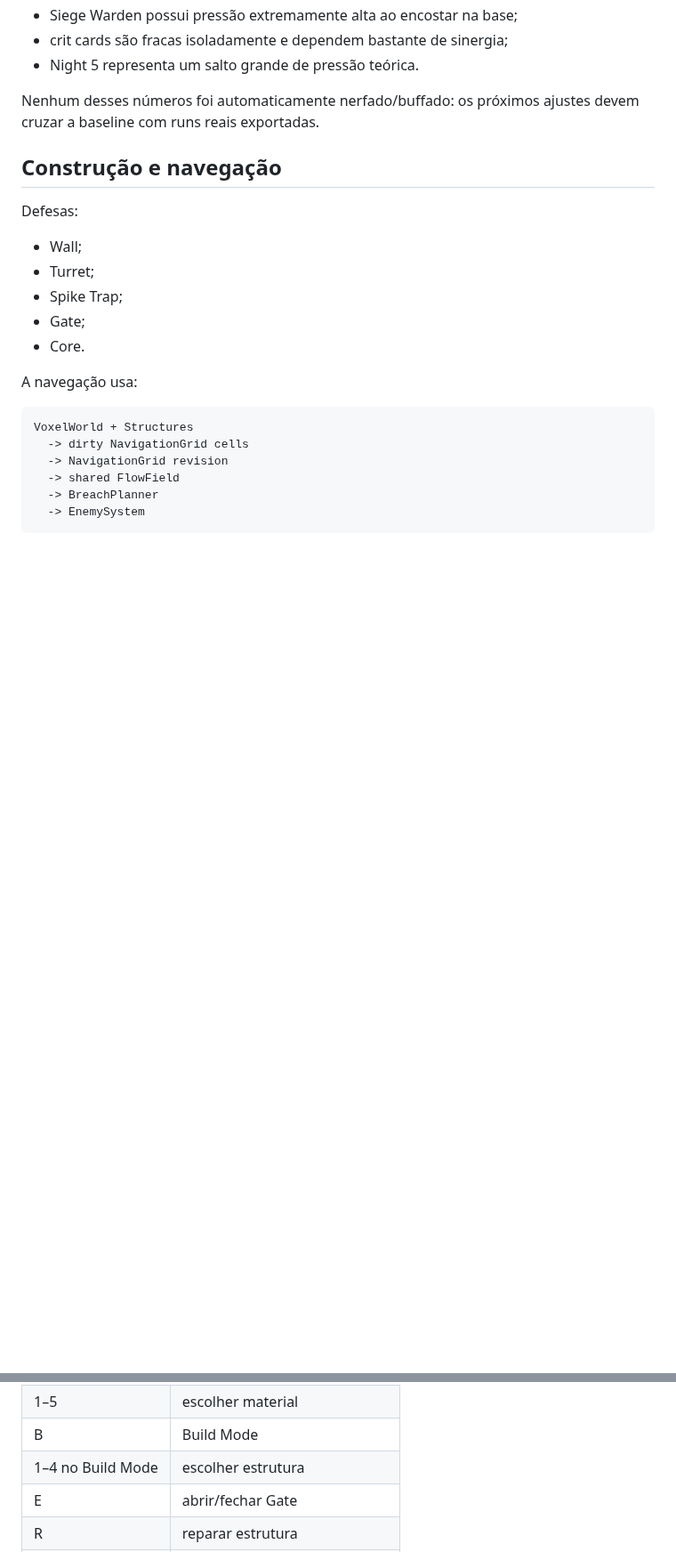
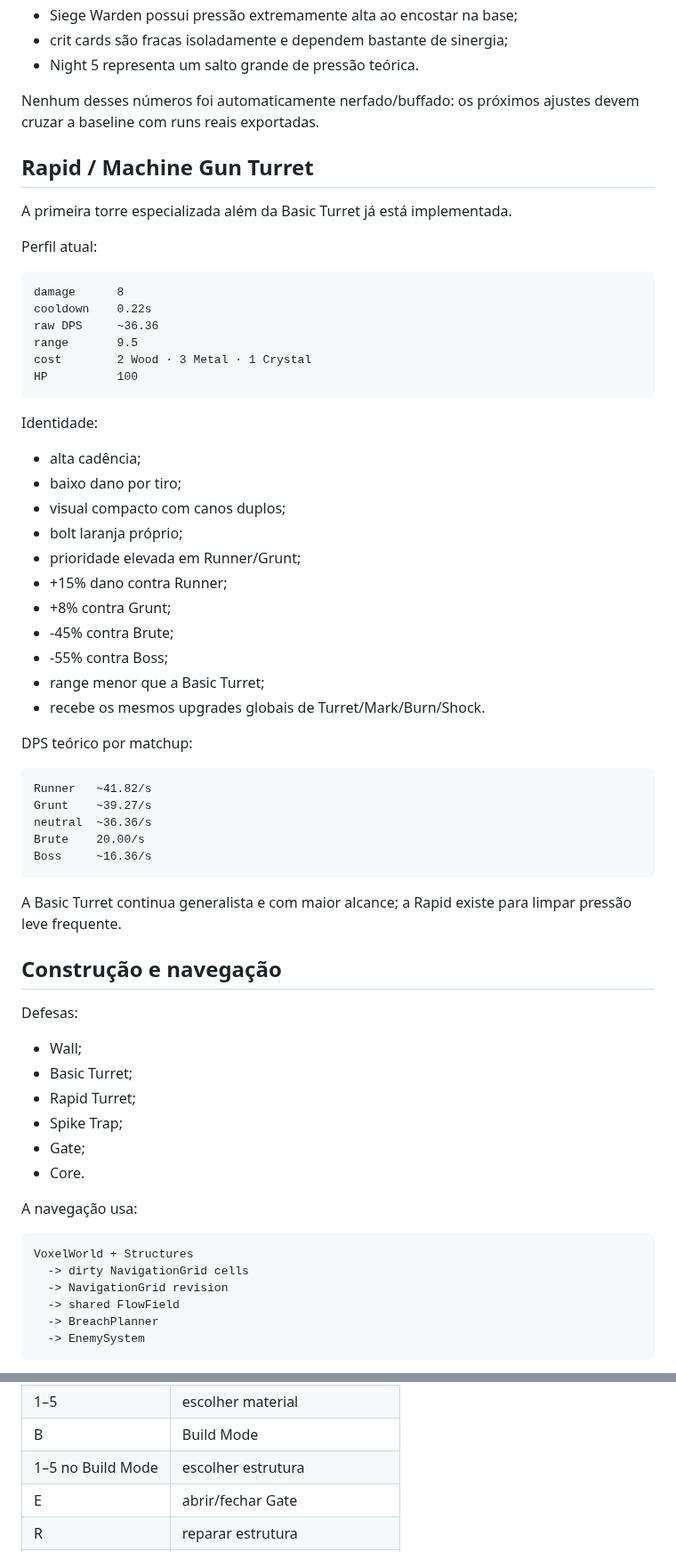
Before and after one commit to EduardoLavall/blockbound, a Markdown page: README.md, 2 parts joined by grey strips. Shown at 89% size. Rendered like a GitHub page; blank space fills up the shorter version.

Commit message:
docs: document Rapid Turret role and build slot

````diff
--- a/README.md
+++ b/README.md
@@ -327,12 +327,54 @@ Primeiros pontos de atenção identificados:
 
 Nenhum desses números foi automaticamente nerfado/buffado: os próximos ajustes devem cruzar a baseline com runs reais exportadas.
 
+## Rapid / Machine Gun Turret
+
+A primeira torre especializada além da Basic Turret já está implementada.
+
+Perfil atual:
+
+```text
+damage      8
+cooldown    0.22s
+raw DPS     ~36.36
+range       9.5
+cost        2 Wood · 3 Metal · 1 Crystal
+HP          100
+```
+
+Identidade:
+
+- alta cadência;
+- baixo dano por tiro;
+- visual compacto com canos duplos;
+- bolt laranja próprio;
+- prioridade elevada em Runner/Grunt;
+- +15% dano contra Runner;
+- +8% contra Grunt;
+- -45% contra Brute;
+- -55% contra Boss;
+- range menor que a Basic Turret;
+- recebe os mesmos upgrades globais de Turret/Mark/Burn/Shock.
+
+DPS teórico por matchup:
+
+```text
+Runner   ~41.82/s
+Grunt    ~39.27/s
+neutral  ~36.36/s
+Brute    20.00/s
+Boss     ~16.36/s
+```
+
+A Basic Turret continua generalista e com maior alcance; a Rapid existe para limpar pressão leve frequente.
+
 ## Construção e navegação
 
 Defesas:
 
 - Wall;
-- Turret;
+- Basic Turret;
+- Rapid Turret;
 - Spike Trap;
 - Gate;
 - Core.
@@ -443,7 +485,7 @@ Passes já presentes:
 | RMB | colocar bloco / construir |
 | 1–5 | escolher material |
 | B | Build Mode |
-| 1–4 no Build Mode | escolher estrutura |
+| 1–5 no Build Mode | escolher estrutura |
 | E | abrir/fechar Gate |
 | R | reparar estrutura |
 | Esc | menu / liberar Pointer Lock |
````
Also changed, not shown: other parts of README.md (+2 -2 lines).
